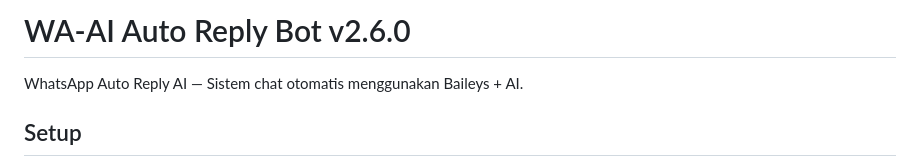
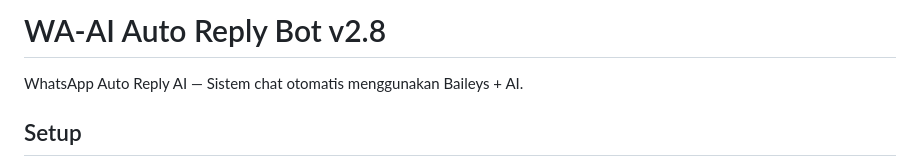
Before and after one commit to oktafianodigitals/wa-ai, a Markdown page: README.md, the part around the change. Rendered like a GitHub page.

```diff
--- a/README.md
+++ b/README.md
@@ -1,4 +1,4 @@
-# WA-AI Auto Reply Bot v2.6.0
+# WA-AI Auto Reply Bot v2.8
 
 WhatsApp Auto Reply AI — Sistem chat otomatis menggunakan Baileys + AI.
 
```
